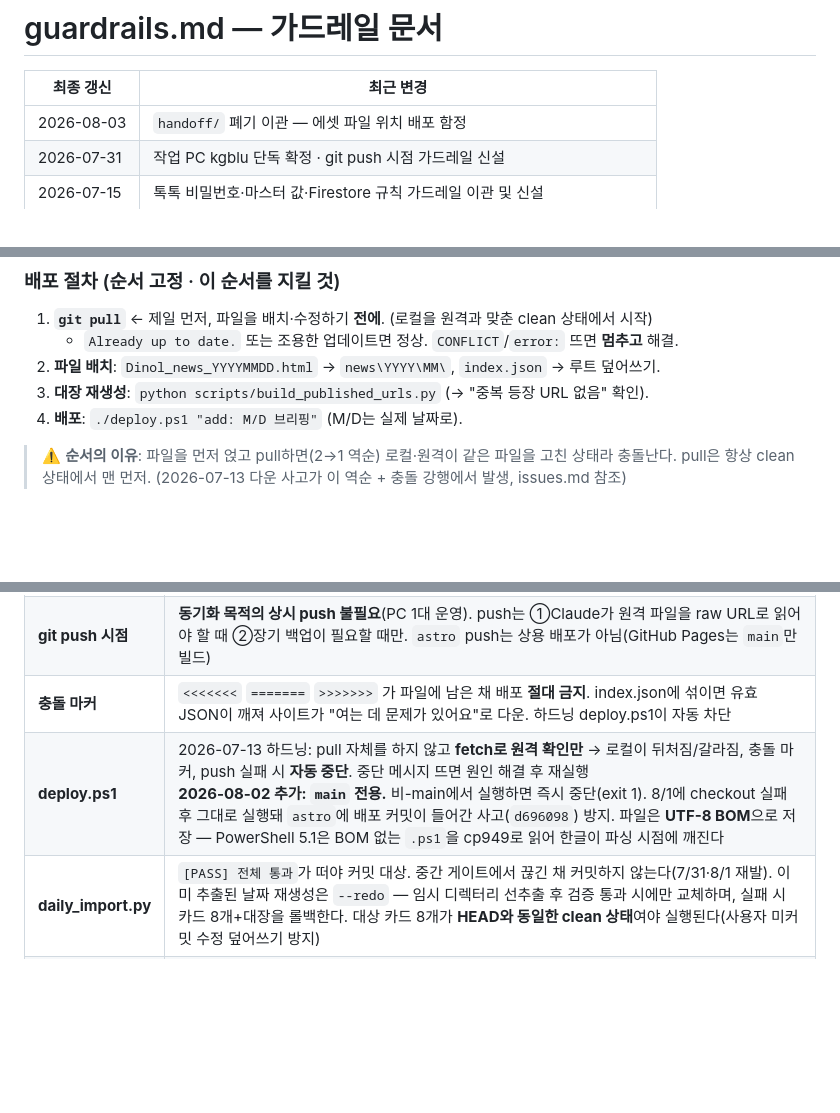
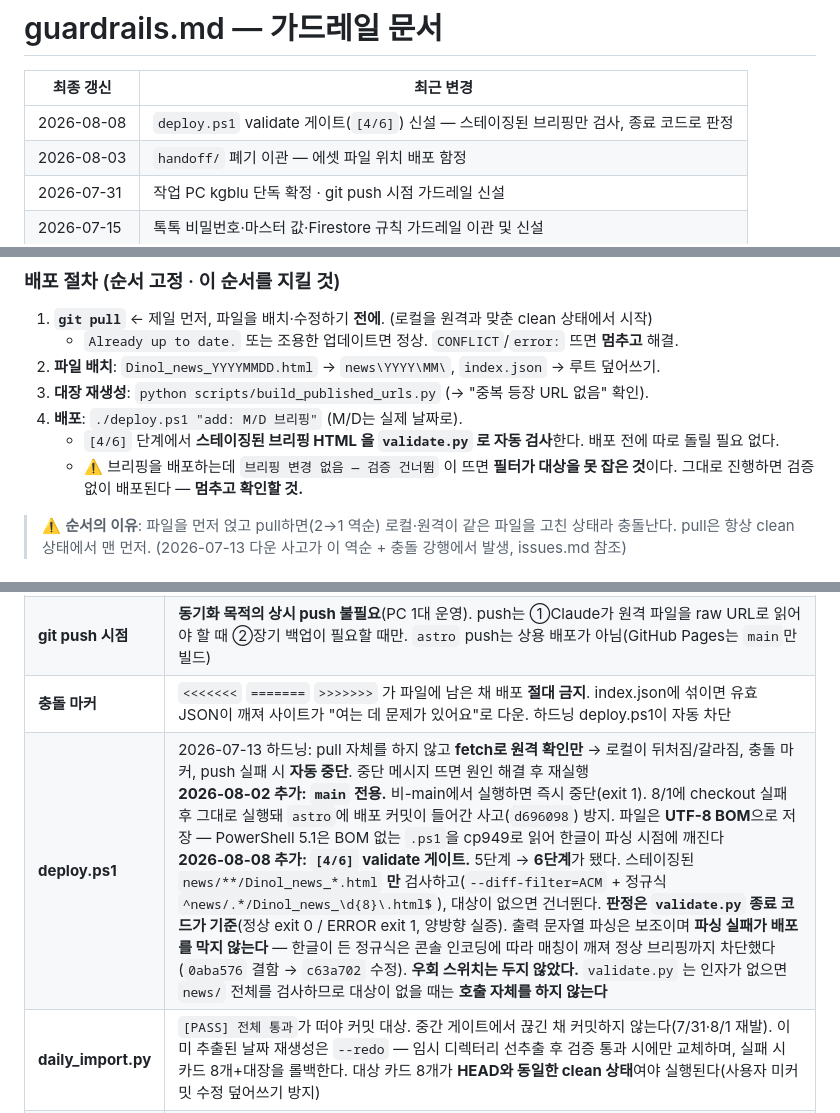
Before and after one commit to kei-insu/dinol-news, a Markdown page: docs/rules/guardrails.md, 3 parts joined by grey strips. Rendered like a GitHub page; blank space fills up the shorter version.

Commit message:
docs(guardrails): deploy.ps1 validate 게이트 원칙 반영
실물(0aba576 → c63a702)에 맞춰 기술. 6단계 구성, 스테이징된 news/**/Dinol_news_*.html 만 검사, 판정은 validate.py 종료 코드 기준, 출력 파싱 실패는 배포를 막지 않음, 우회 스위치 없음, 인자 없으면 news/ 전체를 검사하므로 대상 없을 때 호출 자체를 안 함.

배포 절차 4번에 자동 검사 사실과 「브리핑 변경 없음 — 검증 건너뜀」 경고를 추가. 필터가 대상을 못 잡으면 게이트가 조용히 통과하는 것이 유일한 실패 모드라 사람이 알아채도록 남김.

```diff
--- a/docs/rules/guardrails.md
+++ b/docs/rules/guardrails.md
@@ -2,6 +2,7 @@
 
 | 최종 갱신 | 최근 변경 |
 |---|---|
+| 2026-08-08 | `deploy.ps1` validate 게이트(`[4/6]`) 신설 — 스테이징된 브리핑만 검사, 종료 코드로 판정 |
 | 2026-08-03 | `handoff/` 폐기 이관 — 에셋 파일 위치 배포 함정 |
 | 2026-07-31 | 작업 PC kgblu 단독 확정 · git push 시점 가드레일 신설 |
 | 2026-07-15 | 톡톡 비밀번호·마스터 값·Firestore 규칙 가드레일 이관 및 신설 |
@@ -19,6 +20,8 @@
 2. **파일 배치**: `Dinol_news_YYYYMMDD.html` → `news\YYYY\MM\`, `index.json` → 루트 덮어쓰기.
 3. **대장 재생성**: `python scripts/build_published_urls.py` (→ "중복 등장 URL 없음" 확인).
 4. **배포**: `./deploy.ps1 "add: M/D 브리핑"` (M/D는 실제 날짜로).
+   - `[4/6]` 단계에서 **스테이징된 브리핑 HTML 을 `validate.py` 로 자동 검사**한다. 배포 전에 따로 돌릴 필요 없다.
+   - ⚠️ 브리핑을 배포하는데 `브리핑 변경 없음 — 검증 건너뜀` 이 뜨면 **필터가 대상을 못 잡은 것**이다. 그대로 진행하면 검증 없이 배포된다 — **멈추고 확인할 것.**
 
 > ⚠️ **순서의 이유**: 파일을 먼저 얹고 pull하면(2→1 역순) 로컬·원격이 같은 파일을 고친 상태라 충돌난다. pull은 항상 clean 상태에서 맨 먼저. (2026-07-13 다운 사고가 이 역순 + 충돌 강행에서 발생, issues.md 참조)
 
@@ -31,7 +34,7 @@
 | **작업 PC** | **kgblu 단독 사용 확정(2026-07-31). jrdo 사용 안 함.** 두 PC 혼용에서 오던 pull 충돌 위험은 해소. 만약 다시 다른 PC를 쓰게 되면 반드시 `git pull` 먼저, 로컬이 원격보다 뒤처진 채로 배포 금지(히스토리 갈라져 충돌) |
 | **git push 시점** | **동기화 목적의 상시 push 불필요**(PC 1대 운영). push는 ①Claude가 원격 파일을 raw URL로 읽어야 할 때 ②장기 백업이 필요할 때만. `astro` push는 상용 배포가 아님(GitHub Pages는 `main`만 빌드) |
 | **충돌 마커** | `<<<<<<<` `=======` `>>>>>>>` 가 파일에 남은 채 배포 **절대 금지**. index.json에 섞이면 유효 JSON이 깨져 사이트가 "여는 데 문제가 있어요"로 다운. 하드닝 deploy.ps1이 자동 차단 |
-| **deploy.ps1** | 2026-07-13 하드닝: pull 자체를 하지 않고 **fetch로 원격 확인만** → 로컬이 뒤처짐/갈라짐, 충돌 마커, push 실패 시 **자동 중단**. 중단 메시지 뜨면 원인 해결 후 재실행<br>**2026-08-02 추가: `main` 전용.** 비-main에서 실행하면 즉시 중단(exit 1). 8/1에 checkout 실패 후 그대로 실행돼 `astro`에 배포 커밋이 들어간 사고(`d696098`) 방지. 파일은 **UTF-8 BOM**으로 저장 — PowerShell 5.1은 BOM 없는 `.ps1`을 cp949로 읽어 한글이 파싱 시점에 깨진다 |
+| **deploy.ps1** | 2026-07-13 하드닝: pull 자체를 하지 않고 **fetch로 원격 확인만** → 로컬이 뒤처짐/갈라짐, 충돌 마커, push 실패 시 **자동 중단**. 중단 메시지 뜨면 원인 해결 후 재실행<br>**2026-08-02 추가: `main` 전용.** 비-main에서 실행하면 즉시 중단(exit 1). 8/1에 checkout 실패 후 그대로 실행돼 `astro`에 배포 커밋이 들어간 사고(`d696098`) 방지. 파일은 **UTF-8 BOM**으로 저장 — PowerShell 5.1은 BOM 없는 `.ps1`을 cp949로 읽어 한글이 파싱 시점에 깨진다<br>**2026-08-08 추가: `[4/6]` validate 게이트.** 5단계 → **6단계**가 됐다. 스테이징된 `news/**/Dinol_news_*.html` **만** 검사하고(`--diff-filter=ACM` + 정규식 `^news/.*/Dinol_news_\d{8}\.html$`), 대상이 없으면 건너뛴다. **판정은 `validate.py` 종료 코드가 기준**(정상 exit 0 / ERROR exit 1, 양방향 실증). 출력 문자열 파싱은 보조이며 **파싱 실패가 배포를 막지 않는다** — 한글이 든 정규식은 콘솔 인코딩에 따라 매칭이 깨져 정상 브리핑까지 차단했다(`0aba576` 결함 → `c63a702` 수정). **우회 스위치는 두지 않았다.** `validate.py` 는 인자가 없으면 `news/` 전체를 검사하므로 대상이 없을 때는 **호출 자체를 하지 않는다** |
 | **daily_import.py** | `[PASS] 전체 통과`가 떠야 커밋 대상. 중간 게이트에서 끊긴 채 커밋하지 않는다(7/31·8/1 재발). 이미 추출된 날짜 재생성은 `--redo` — 임시 디렉터리 선추출 후 검증 통과 시에만 교체하며, 실패 시 카드 8개+대장을 롤백한다. 대상 카드 8개가 **HEAD와 동일한 clean 상태**여야 실행된다(사용자 미커밋 수정 덮어쓰기 방지) |
 | **에셋 파일 위치** | `dinol.css`·`dinol.js`·`dinol-firebase.js` 는 반드시 **`assets\` 안에** 덮어쓴다. 루트에 잘못 저장하면 HTML이 읽는 `assets/` 파일은 구버전 그대로라 배포해도 화면이 안 바뀐다. 루트 중복본은 삭제.<br>JS 수정이 안 먹힐 때 진단 순서 — ①`Select-String -Path "assets\dinol-firebase.js" -Pattern "고친로직"` ②`(Get-Item ...).Length` ③`git status`(clean이면 파일이 안 바뀐 것) ④배포 후 **레거시 브리핑 페이지(`news/2026/MM/`)** 콘솔에서 `fetch("../../../assets/dinol-firebase.js?v="+Date.now())` 로 라이브 검증. Astro 페이지는 URL 깊이가 다를 수 있으므로 **현재 페이지 기준으로 상대 경로를 다시 계산**한다 |
 | 폼 변경 | 상단 폼 바꾸면 template + 모든 브리핑 HTML 전부 수정 |
```
